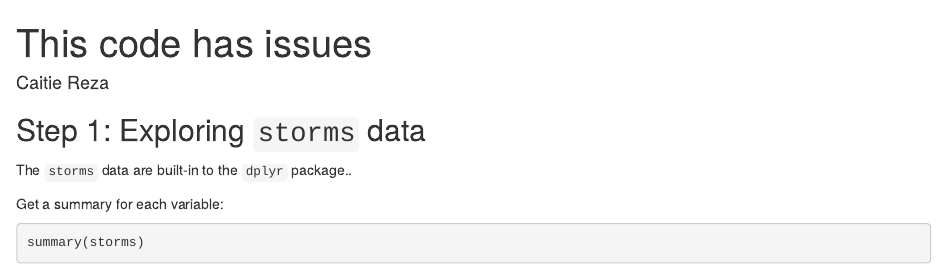
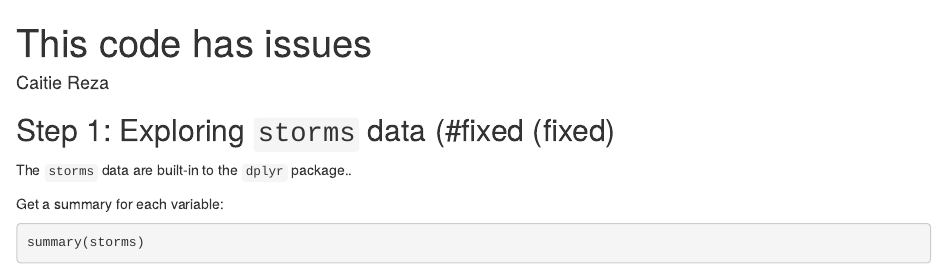
Before and after one commit to CaitieReza/issues_lab, an R Markdown document (got_issues.Rmd): the page in a window 1100 px wide, from its top. Rendered offline with R 4.5, knitr and Pandoc, with nearby package versions; code that draws random numbers runs with fixed seeds of ours; some code elsewhere in the file could not run offline.

Commit message:
Fixed header closes #3

````diff
--- a/got_issues.Rmd
+++ b/got_issues.Rmd
@@ -9,7 +9,7 @@ knitr::opts_chunk$set(echo = TRUE)
 library(tidyverse)
 ```
 
-## Step 1: Exploring `storms` data
+## Step 1: Exploring `storms` data (#fixed (fixed)
 
 The `storms` data are built-in to the `dplyr` package..
 
````
